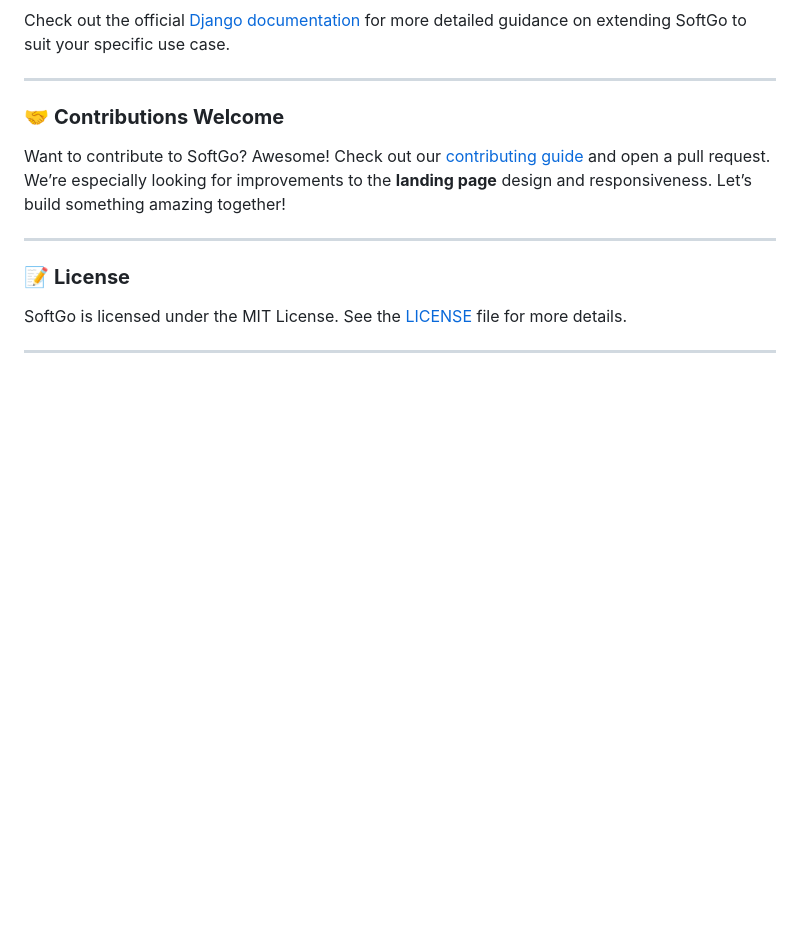
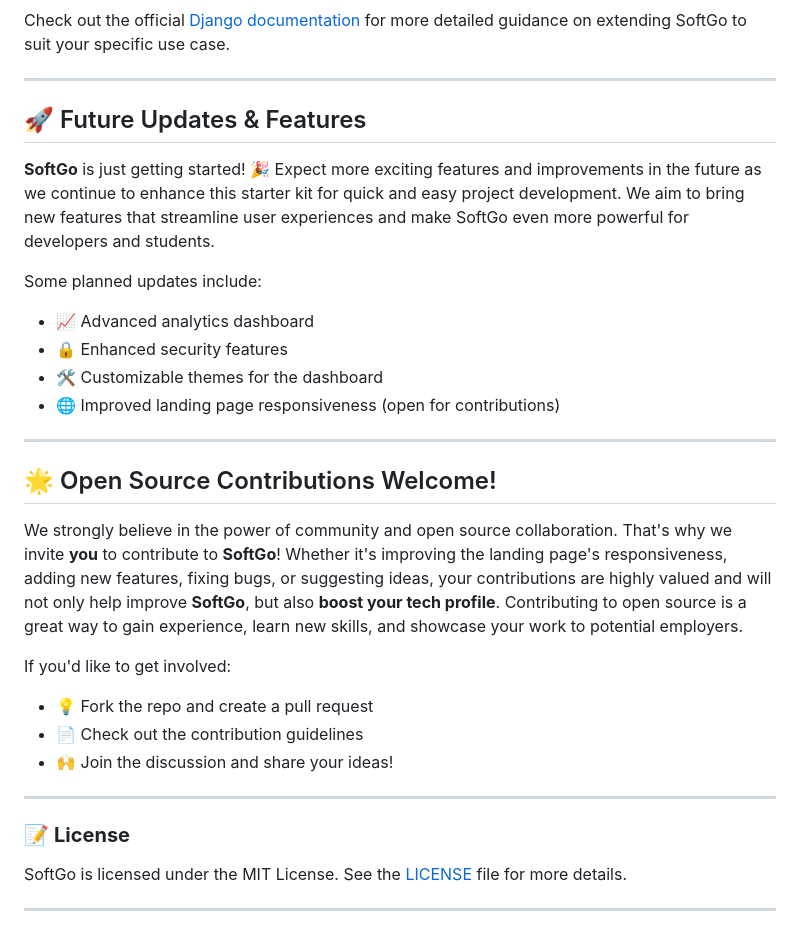
Before and after one commit to VanshPT/SoftGo-Starter-Kit-Quick-Setup-for-Django-Apps, a Markdown page: README.md, the part around the change. Rendered like a GitHub page; blank space fills up the shorter version.

```diff
--- a/README.md
+++ b/README.md
@@ -46,8 +46,26 @@ Check out the official [Django documentation](https://docs.djangoproject.com/en/
 
 ---
 
-### 🤝 **Contributions Welcome**
-Want to contribute to SoftGo? Awesome! Check out our [contributing guide](CONTRIBUTING.md) and open a pull request. We’re especially looking for improvements to the **landing page** design and responsiveness. Let’s build something amazing together!
+## 🚀 Future Updates & Features
+
+**SoftGo** is just getting started! 🎉 Expect more exciting features and improvements in the future as we continue to enhance this starter kit for quick and easy project development. We aim to bring new features that streamline user experiences and make SoftGo even more powerful for developers and students.
+
+Some planned updates include:
+- 📈 Advanced analytics dashboard
+- 🔒 Enhanced security features
+- 🛠️ Customizable themes for the dashboard
+- 🌐 Improved landing page responsiveness (open for contributions)
+
+---
+
+## 🌟 Open Source Contributions Welcome!
+
+We strongly believe in the power of community and open source collaboration. That's why we invite **you** to contribute to **SoftGo**! Whether it's improving the landing page's responsiveness, adding new features, fixing bugs, or suggesting ideas, your contributions are highly valued and will not only help improve **SoftGo**, but also **boost your tech profile**. Contributing to open source is a great way to gain experience, learn new skills, and showcase your work to potential employers.
+
+If you'd like to get involved:
+- 💡 Fork the repo and create a pull request
+- 📄 Check out the contribution guidelines
+- 🙌 Join the discussion and share your ideas!
 
 ---
 
```
